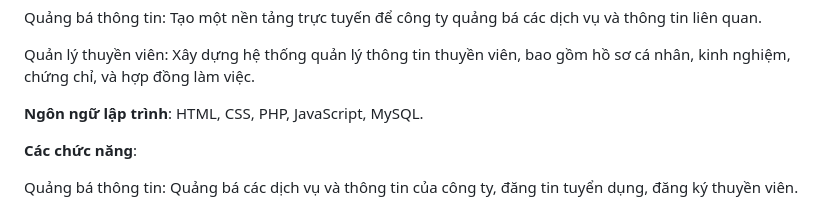
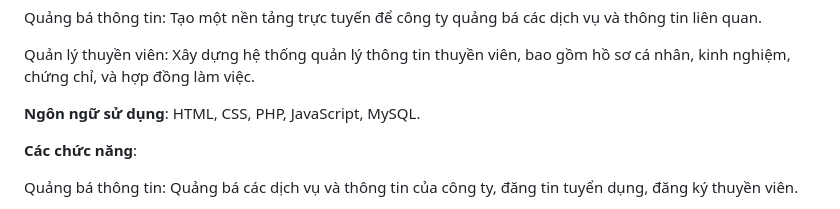
Before and after one commit to huedo2102/Crew-recruitment-and-management-website, a Markdown page: README.md, the part around the change. GitHub-like rendering.

```diff
--- a/README.md
+++ b/README.md
@@ -13,7 +13,7 @@ Quảng bá thông tin: Tạo một nền tảng trực tuyến để công ty q
 
 Quản lý thuyền viên: Xây dựng hệ thống quản lý thông tin thuyền viên, bao gồm hồ sơ cá nhân, kinh nghiệm, chứng chỉ, và hợp đồng làm việc.
 
-**Ngôn ngữ lập trình**: HTML, CSS, PHP, JavaScript, MySQL.
+**Ngôn ngữ sử dụng**: HTML, CSS, PHP, JavaScript, MySQL.
 
 **Các chức năng**:
 
```
